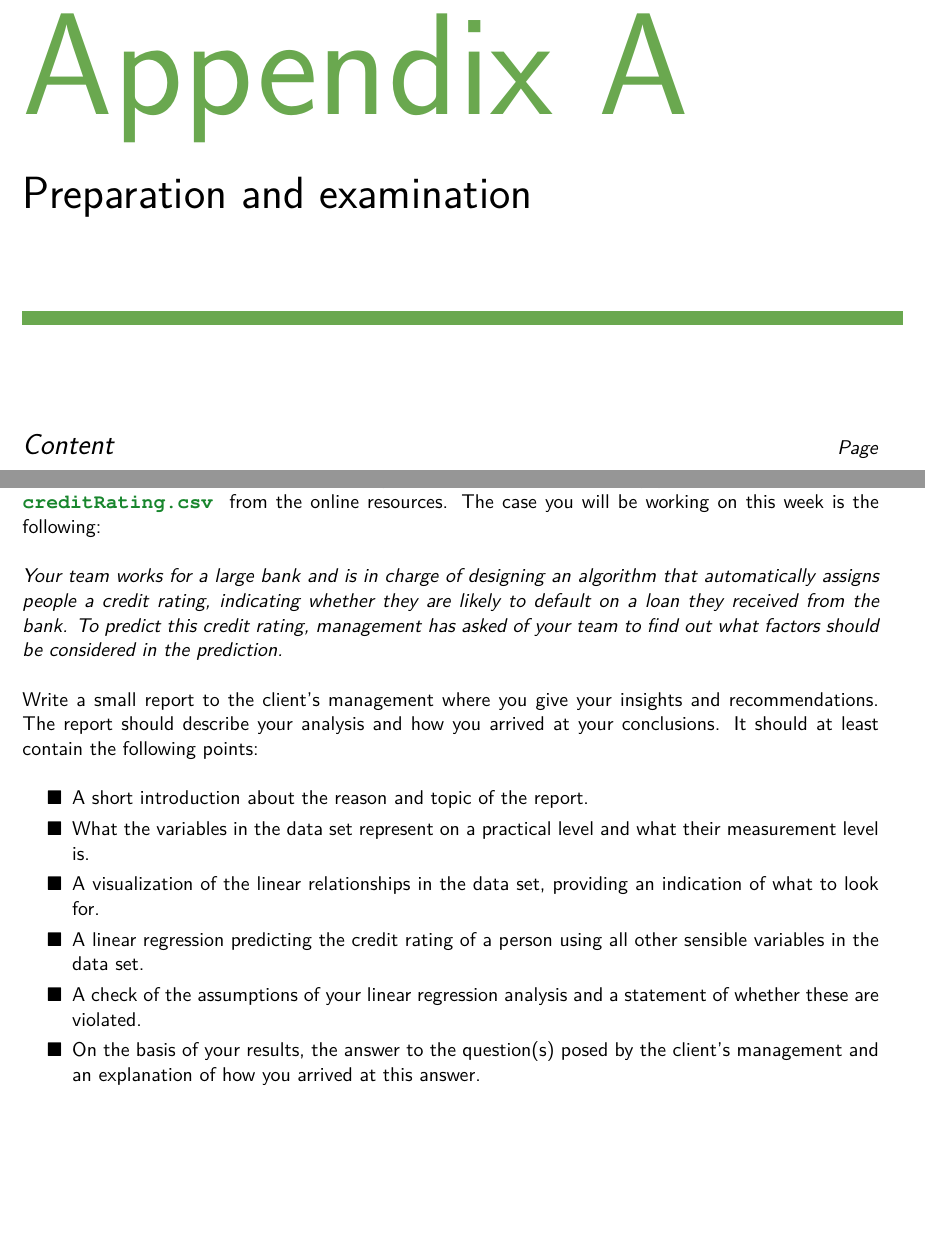
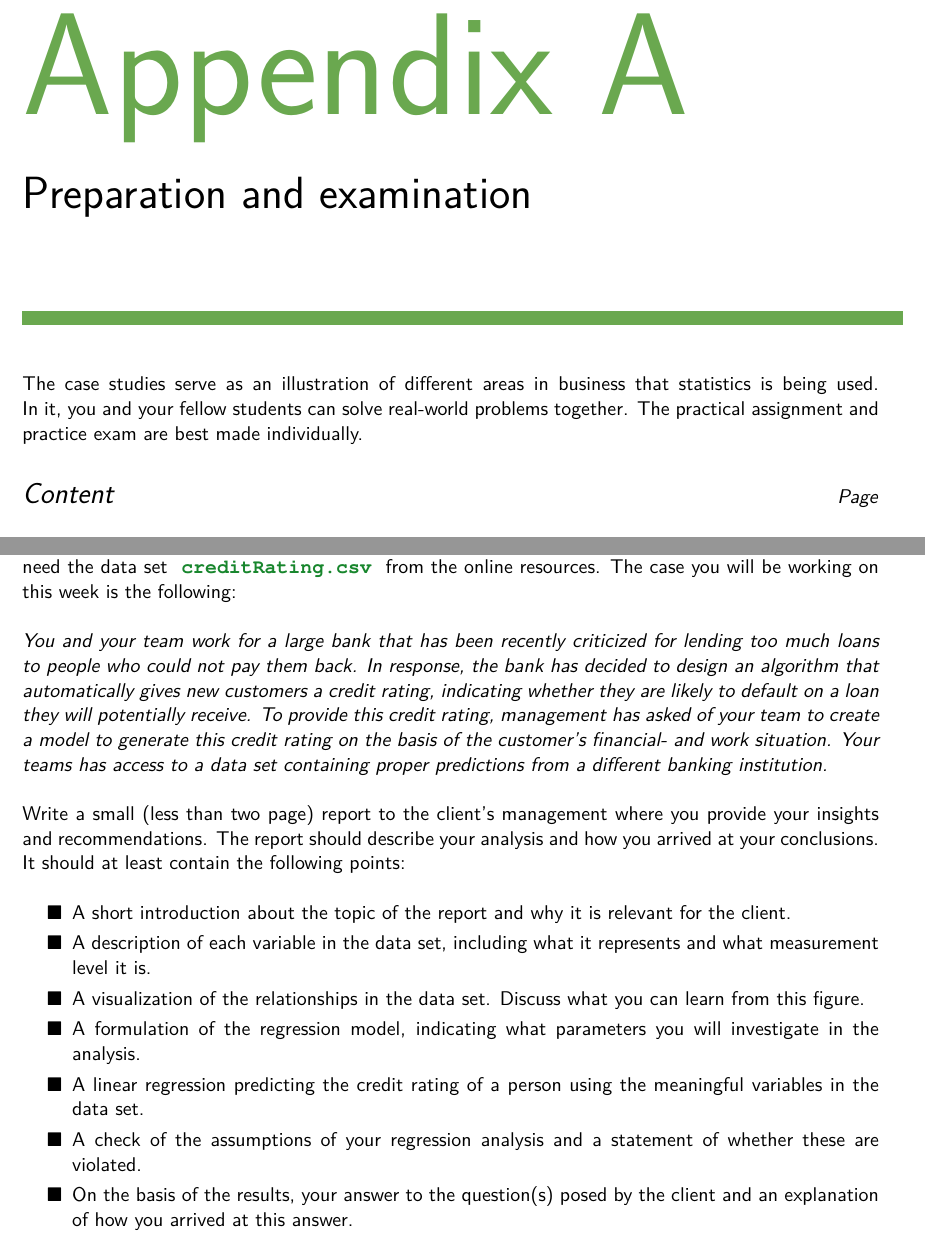
Before and after one commit to koenderks/sfb, a LaTeX book (LaTeX/Book.tex, which reads LaTeX/Files/2. Contents/Appendix A - Preparation/Assignments/Case study 1.tex, LaTeX/Files/2. Contents/Appendix A - Preparation/Assignments/Case study 2.tex, LaTeX/Files/2. Contents/Appendix A - Preparation/Assignments/Case study 3.tex): two parts of pages 1 and 5 of 14, joined at a grey line, cut so that both start at the same text, the shorter picture padded with empty space. The pictures show the PDF file Chapters/Appendix A - Preparation and examination.pdf that the author committed with the source.

Commit message:
Finish the case studies

```diff
--- a/LaTeX/Files/2. Contents/Appendix A - Preparation/Assignments/Case study 1.tex
+++ b/LaTeX/Files/2. Contents/Appendix A - Preparation/Assignments/Case study 1.tex
@@ -17,15 +17,15 @@ In this case study you can work in groups (max. 4 students) to perform a statist
 
-Write a small report to the client's management where you give your insights and recommendations. The report should describe your analysis and how you arrived at your conclusions. It should at least contain the following points: \\
+Write a small (less than two page) report to the client's management where you provide your insights and recommendations. The report should describe your analysis and how you arrived at your conclusions. It should at least contain the following points: \\
 
 \begin{itemize}
-    \item[$\blacksquare$] A short introduction about the reason and topic of the report.
-    \item[$\blacksquare$] A description of each variable in the \dataset{shaving.csv} data set, including what it represents and what its measurement level is.
+    \item[$\blacksquare$] A short introduction about the topic of the report and why it is relevant for the client.
+    \item[$\blacksquare$] A description of each variable in the data set, including what it represents and what measurement level it is.
     \item[$\blacksquare$] A table containing the descriptive statistics for the rating in the sample of customers, split by the respondents' gender. Report, only where meaningful, the frequencies or means for each variable. Discuss what you can learn from this table.
     \item[$\blacksquare$] For the highest rating gender, a table containing the descriptive statistics for the rating in the sample of customers, split by education level. Discuss what you can learn from this table.
     \item[$\blacksquare$] For the highest rating gender and education combination, a table containing the descriptive statistics for the rating in the sample of customers, split by job sector. Discuss what you can learn from this table.
     \item[$\blacksquare$] For the highest rating gender, education, and job combination, report the mean, median, and mode of the rating. Using these measures, describe the distribution of the rating in this particular category of customers. Discuss what observations you can make from this distribution with respect to skewness.
-    \item[$\blacksquare$] An argumentation about whether you think this sample is reliable enough (or not) to make a good decision about all the customers of the company.
-    \item[$\blacksquare$] On the basis of your results, the answer to the question(s) posed by the client's management and an explanation of how you arrived at this answer.
+    \item[$\blacksquare$] An argumentation about whether you think this sample is reliable enough (or not) to make a good decision about all the customers of the client.
+    \item[$\blacksquare$] On the basis of the results, your answer to the question(s) posed by the client and an explanation of how you arrived at this answer.
 \end{itemize}
 
 \clearpage % Page break
--- a/LaTeX/Files/2. Contents/Appendix A - Preparation/Assignments/Case study 2.tex
+++ b/LaTeX/Files/2. Contents/Appendix A - Preparation/Assignments/Case study 2.tex
@@ -17,13 +17,13 @@ In this case study you can work in groups (max. 4 students) to perform a statist
 
-Write a small report to the client's management where you give your insights and recommendations. The report should describe your analysis and how you arrived at your conclusions. It should at least contain the following points: \\
+Write a small (less than two page) report to the client's management where you provide your insights and recommendations. The report should describe your analysis and how you arrived at your conclusions. It should at least contain the following points: \\
 
 \begin{itemize}
-    \item[$\blacksquare$] A short introduction about the reason and topic of the report.
-    \item[$\blacksquare$] A description of each variable in the \dataset{resolutions.csv} data set, including what it represents and what its measurement level is.
-    \item[$\blacksquare$] A figure that shows the amount of positive votes of the United States of America and the Russian Federation together, and over time.  Discuss what observations you can make from this figure.
+    \item[$\blacksquare$] A short introduction about the topic of the report and why it is relevant for the client.
+    \item[$\blacksquare$] A description of each variable in the \dataset{resolutions.csv} data set, including what it represents and what measurement level it is.
+    \item[$\blacksquare$] A figure that shows the amount of positive votes of the United States of America and the Russian Federation together, and over time. Discuss what observations you can make from this figure.
     \item[$\blacksquare$] A figure that shows the average income per sector for the United States of America. Discuss what observations you can make from this figure.
     \item[$\blacksquare$] A figure that shows the average income per sector for the Russian federation. Discuss what observations you can make from this figure.
-    \item[$\blacksquare$] On the basis of your results, the answer to the question(s) posed by the client's management and an explanation of how you arrived at this answer.
+    \item[$\blacksquare$] On the basis of the results, your answer to the question(s) posed by the client and an explanation of how you arrived at this answer.
 \end{itemize}
 
 \clearpage % Page break
--- a/LaTeX/Files/2. Contents/Appendix A - Preparation/Assignments/Case study 3.tex
+++ b/LaTeX/Files/2. Contents/Appendix A - Preparation/Assignments/Case study 3.tex
@@ -17,8 +17,6 @@ Your team works in an audit of a construction company BuildIt and has to determi
 
-Write a small report to the client's management where you give your insights and recommendations. The report should describe your analysis and how you arrived at your conclusions. It should at least contain the following points: \\
+Write a small (less than two page) report to the client's management where you provide your insights and recommendations. The report should describe your analysis and how you arrived at your conclusions. It should at least contain the following points: \\
 
 \begin{itemize}
-    \item[$\blacksquare$] A short introduction about the reason and topic of the report.
-    \item[$\blacksquare$] What the variables in the data set represent on a practical level and what their measurement level is.
-    \item[$\blacksquare$] An explanation of the chosen sample size and how you selected the sample.
-    \item[$\blacksquare$] A calculation where you estimate the mean difference between the book values and the audit values using a confidence interval.
+    \item[$\blacksquare$] A short introduction about the topic of the report and why it is relevant for the client.
+    \item[$\blacksquare$] A description of each variable in the data set, including what it represents and what measurement level it is.
@@ -27,4 +26,5 @@ Write a small report to the client's management where you give your insights and
-    \item[$\blacksquare$] On the basis of your results, the answer to the question(s) posed by the client's management and an explanation of how you arrived at this answer.
+    \item[$\blacksquare$] Your opinion about the size of the chosen sample and its effect on the precision of the confidence interval. You can take more samples if you deem it necessary.
+    \item[$\blacksquare$] On the basis of the results, your answer to the question(s) posed by the client and an explanation of how you arrived at this answer.
 \end{itemize}
 
 \clearpage % Page break
--- a/LaTeX/Files/2. Contents/Appendix A - Preparation/Assignments/Case study 4.tex
+++ b/LaTeX/Files/2. Contents/Appendix A - Preparation/Assignments/Case study 4.tex
@@ -15,15 +15,16 @@ In this case study you can work in groups (max. 4 students) to perform a statist
 
-\textit{Your team works for a large bank and is in charge of designing an algorithm that automatically assigns people a credit rating, indicating whether they are likely to default on a loan they received from the bank. To predict this credit rating, management has asked of your team to find out what factors should be considered in the prediction.} \\
+\textit{You and your team work for a large bank that has been recently criticized for lending too much loans to people who could not pay them back. In response, the bank has decided to design an algorithm that automatically gives new customers a credit rating, indicating whether they are likely to default on a loan they will potentially receive. To provide this credit rating, management has asked of your team to create a model to generate this credit rating on the basis of the customer's financial- and work situation. Your teams has access to a data set containing proper predictions from a different banking institution.} \\
 
-Write a small report to the client's management where you give your insights and recommendations. The report should describe your analysis and how you arrived at your conclusions. It should at least contain the following points: \\
+Write a small (less than two page) report to the client's management where you provide your insights and recommendations. The report should describe your analysis and how you arrived at your conclusions. It should at least contain the following points: \\
 
 \begin{itemize}
-    \item[$\blacksquare$] A short introduction about the reason and topic of the report.
-    \item[$\blacksquare$] What the variables in the data set represent on a practical level and what their measurement level is.
-    \item[$\blacksquare$] A visualization of the linear relationships in the data set, providing an indication of what to look for.
-    \item[$\blacksquare$] A linear regression predicting the credit rating of a person using all other sensible variables in the data set.
-    \item[$\blacksquare$] A check of the assumptions of your linear regression analysis and a statement of whether these are violated.
-    \item[$\blacksquare$] On the basis of your results, the answer to the question(s) posed by the client's management and an explanation of how you arrived at this answer.
+    \item[$\blacksquare$] A short introduction about the topic of the report and why it is relevant for the client.
+    \item[$\blacksquare$] A description of each variable in the data set, including what it represents and what measurement level it is.
+    \item[$\blacksquare$] A visualization of the relationships in the data set. Discuss what you can learn from this figure.
+    \item[$\blacksquare$] A formulation of the regression model, indicating what parameters you will investigate in the analysis.
+    \item[$\blacksquare$] A linear regression predicting the credit rating of a person using the meaningful variables in the data set.
+    \item[$\blacksquare$] A check of the assumptions of your regression analysis and a statement of whether these are violated.
+    \item[$\blacksquare$] On the basis of the results, your answer to the question(s) posed by the client and an explanation of how you arrived at this answer.
 \end{itemize}
 
 \clearpage % Page break
--- a/LaTeX/Files/2. Contents/Appendix A - Preparation/Assignments/Case study 5.tex
+++ b/LaTeX/Files/2. Contents/Appendix A - Preparation/Assignments/Case study 5.tex
@@ -17,6 +17,4 @@ In this case study you can work in groups (max. 4 students) to perform a statist
 
-Write a small report to the client's management where you give your insights and recommendations. The report should describe your analysis and how you arrived at your conclusions. It should at least contain the following points: \\
+Write a small (less than two page) report to the client's management where you provide your insights and recommendations. The report should describe your analysis and how you arrived at your conclusions. It should at least contain the following points: \\
 
 \begin{itemize}
-    \item[$\blacksquare$] A short introduction about the reason and topic of the report.
-    \item[$\blacksquare$] What the variables in the data set represent on a practical level and what their measurement level is.
@@ -26 +21,2 @@ Write a small report to the client's management where you give your insights and
-    \item[$\blacksquare$] On the basis of your results, the answer to the question(s) posed by the client's management and an explanation of how you arrived at this answer.
+    \item[$\blacksquare$] A short introduction about the topic of the report and why it is relevant for the client.
+    \item[$\blacksquare$] A description of each variable in the data set, including what it represents and what measurement level it is.
@@ -27,3 +26,4 @@ Write a small report to the client's management where you give your insights and
+    \item[$\blacksquare$] On the basis of the results, your answer to the question(s) posed by the client and an explanation of how you arrived at this answer.
 \end{itemize}
 
 \clearpage % Page break
--- a/LaTeX/Files/2. Contents/Appendix A - Preparation/Assignments/Case study 6.tex
+++ b/LaTeX/Files/2. Contents/Appendix A - Preparation/Assignments/Case study 6.tex
@@ -17,7 +17,4 @@ In this case study you can work in groups (max. 4 students) to perform a statist
 
-Write a small report to the client's management where you give your insights and recommendations. The report should describe your analysis and how you arrived at your conclusions. It should at least contain the following points: \\
+Write a small (less than two page) report to the client's management where you provide your insights and recommendations. The report should describe your analysis and how you arrived at your conclusions. It should at least contain the following points: \\
 
 \begin{itemize}
-    \item[$\blacksquare$] A short introduction about the reason and topic of the report.
-    \item[$\blacksquare$] What the variables in the data set represent on a practical level and what their measurement level is.
-    \item[$\blacksquare$] A visualization of the difference in means between the different doses.
@@ -27 +21,2 @@ Write a small report to the client's management where you give your insights and
-    \item[$\blacksquare$] (optional) An extended analysis where you take into account the partner's libido, and an explanation of these results.
+    \item[$\blacksquare$] A short introduction about the topic of the report and why it is relevant for the client.
+    \item[$\blacksquare$] A description of each variable in the data set, including what it represents and what measurement level it is.
@@ -28,3 +26,5 @@ Write a small report to the client's management where you give your insights and
+    \item[$\blacksquare$] On the basis of the results, your answer to the question(s) posed by the client and an explanation of how you arrived at this answer.
+    \item[$\blacksquare$] (optional) An extended analysis where you take into account the partner's libido, including an additional explanation of these results. A statement about the robustness of the results from the previous analysis.
 \end{itemize}
 
 \clearpage % Page break
--- a/LaTeX/Files/2. Contents/Appendix A - Preparation/Assignments/Case study 7.tex
+++ b/LaTeX/Files/2. Contents/Appendix A - Preparation/Assignments/Case study 7.tex
@@ -17,7 +17,8 @@ In this case study you can work in groups (max. 4 students) to perform a statist
 
-Write a small report to the client's management where you give your insights and recommendations. The report should describe your analysis and how you arrived at your conclusions. It should at least contain the following points: \\
+Write a small (less than two page) report to the client's management where you provide your insights and recommendations. The report should describe your analysis and how you arrived at your conclusions. It should at least contain the following points: \\
 
 \begin{itemize}
-    \item[$\blacksquare$] A short introduction about the reason and topic of the report, including a description of what Benford's law represents and how it can be tested.
-    \item[$\blacksquare$] What the variables in the data set represent on a practical level and what their measurement level is.
+    \item[$\blacksquare$] A short introduction about the topic of the report and why it is relevant for the client.
+    \item[$\blacksquare$] A short explanation of what Benford's law represents and how it can be tested.
+    \item[$\blacksquare$] A description of each variable in the data set, including what it represents and what measurement level it is.
     \item[$\blacksquare$] A table containing the frequency of the first digits in the data set, alongside a table containing the expected frequency of the first digits under Benford's law.
@@ -24,5 +26,5 @@ Write a small report to the client's management where you give your insights and
     \item[$\blacksquare$] A test of the frequencies of the first digits in the data against their expected frequencies under Benford's law.
-    \item[$\blacksquare$] On the basis of your results, the answer to the question(s) posed by the client's management and an explanation of how you arrived at this answer.
+    \item[$\blacksquare$] On the basis of the results, your answer to the question(s) posed by the client and an explanation of how you arrived at this answer.
 \end{itemize}
 
 \clearpage % Page break
--- a/LaTeX/Files/2. Contents/Appendix A - Preparation/Preparation.tex
+++ b/LaTeX/Files/2. Contents/Appendix A - Preparation/Preparation.tex
@@ -2,7 +2,9 @@
 % Appendix A: Tests
 %%%%%%%%%%%%%%%%%%%%%%%%%%%%%%%%%%%%%%%%%%%%%%%%%%%%%%%%%%%%%%%%%%%%%%%%%%%
 
-\Chapter{Appendix A}{Preparation and examination}{Appendix A: Preparation and examination}{}
+\Chapter{Appendix A}{Preparation and examination}{Appendix A: Preparation and examination}{
+The case studies serve as an illustration of different areas in business that statistics is being used. In it, you and your fellow students can solve real-world problems together. The practical assignment and practice exam are best made individually.
+}
 
 \fancyhead[R]{\fontsize{12}{14}\selectfont\textit{Appendix A: Preparation and examination}}
 
```
Also changed, not shown: Chapters/Appendix A - Preparation and examination.pdf, LaTeX/Files/2. Contents/Appendix A - Preparation/Assignments/Case study 1.tex (6 more changed lines), LaTeX/Files/2. Contents/Appendix A - Preparation/Assignments/Case study 2.tex (6 more changed lines), LaTeX/Files/2. Contents/Appendix A - Preparation/Assignments/Case study 3.tex (7 more changed lines), LaTeX/Files/2. Contents/Appendix A - Preparation/Assignments/Case study 4.tex (2 more changed lines), LaTeX/Files/2. Contents/Appendix A - Preparation/Assignments/Case study 5.tex (12 more changed lines), LaTeX/Files/2. Contents/Appendix A - Preparation/Assignments/Case study 6.tex (10 more changed lines), LaTeX/Files/2. Contents/Appendix A - Preparation/Assignments/Case study 7.tex (5 more changed lines).
